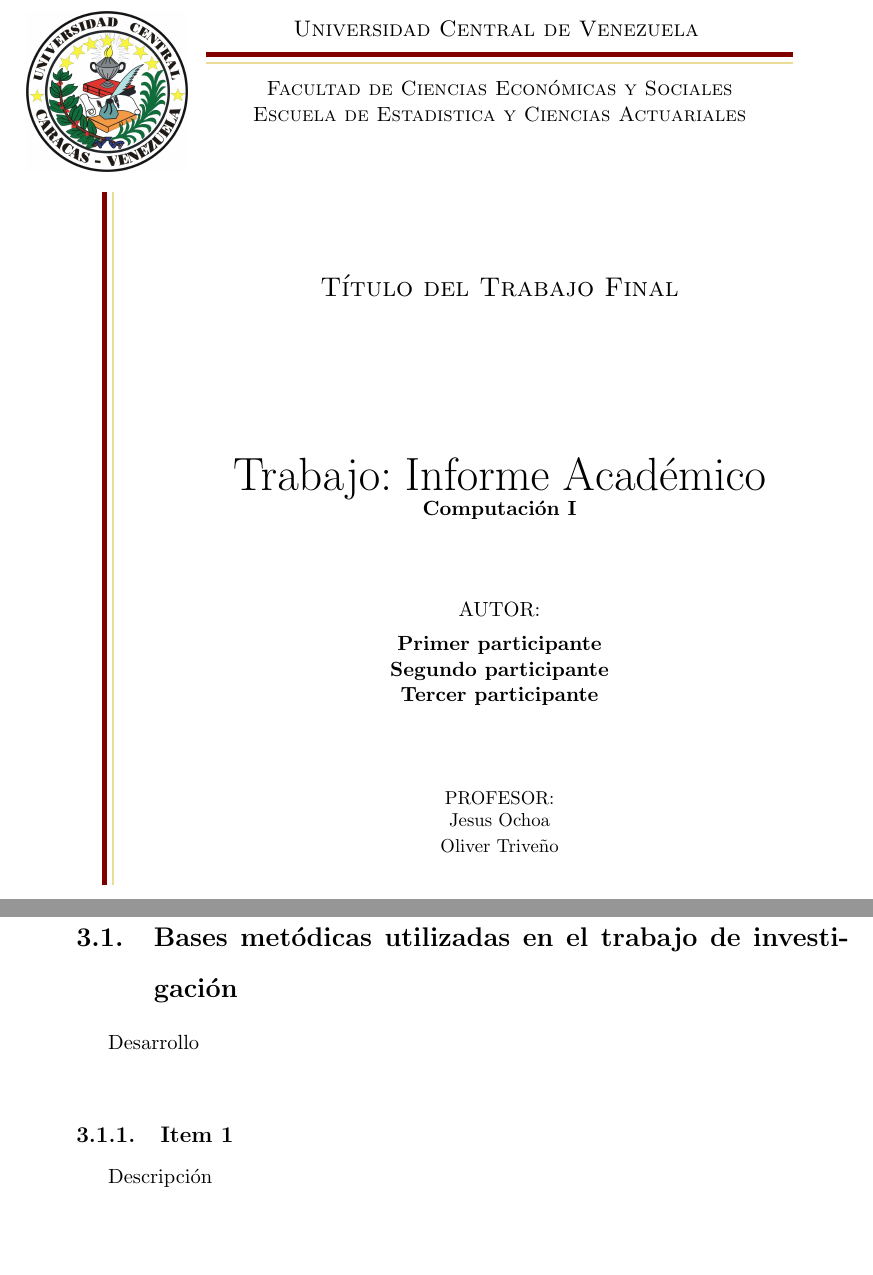
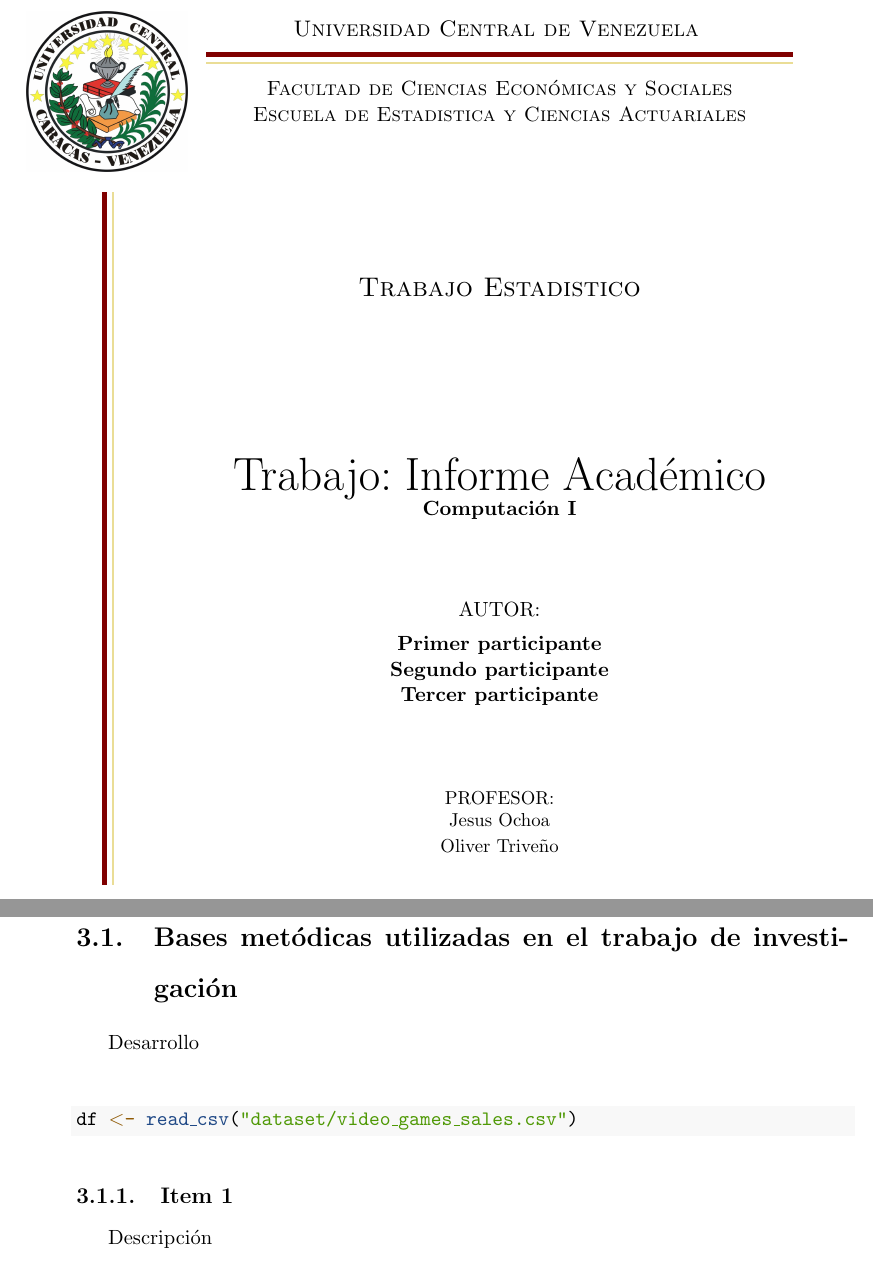
Before and after one commit to Olivertc24/clase05032026, an R Markdown document (informe.Rmd): two parts of pages 1 and 9 of 15, joined at a grey line, cut so that both start at the same text. The pictures show the output file informe.pdf that the author committed with the source.

Commit message:
actualizo informe

````diff
--- a/informe.Rmd
+++ b/informe.Rmd
@@ -1,6 +1,6 @@
 ---
 # --- Metadatos Básicos ---
-title: "Título del Trabajo Final"
+title: "Trabajo Estadistico"
 author:
    - Primer participante
    - Segundo participante
@@ -126,6 +126,11 @@ En esta sección se presentan las metodologías y/o test necesarios relacionados
 
 Desarrollo\
 
+```{r, echo=TRUE}
+df <- read_csv("dataset/video_games_sales.csv")
+```
+
+
 \subsection{Item 1}
 
 Descripción\
````
Also changed, not shown: informe.pdf, informe.tex, 2 other files.
